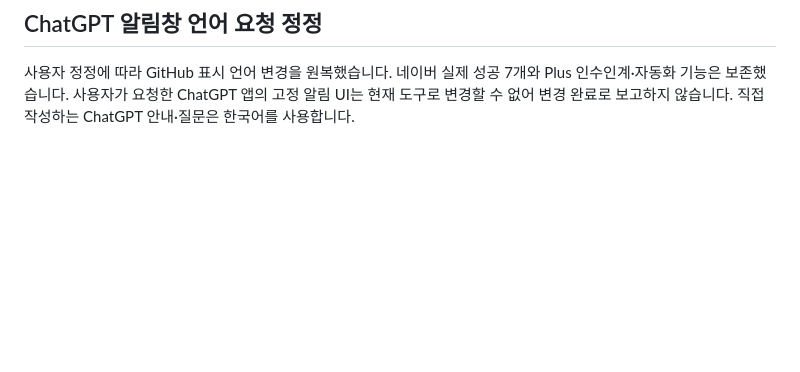
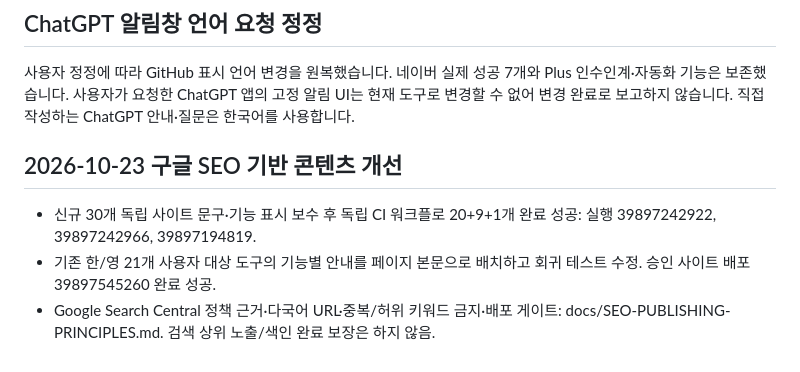
Before and after one commit to ghfmf1-coder/my-daily-life, a Markdown page: docs/OPERATIONS-CHANGELOG.md, the part around the change. GitHub-like rendering; blank space fills up the shorter version.

```diff
--- a/docs/OPERATIONS-CHANGELOG.md
+++ b/docs/OPERATIONS-CHANGELOG.md
@@ -92,3 +92,9 @@
 ## ChatGPT 알림창 언어 요청 정정
 
 사용자 정정에 따라 GitHub 표시 언어 변경을 원복했습니다. 네이버 실제 성공 7개와 Plus 인수인계·자동화 기능은 보존했습니다. 사용자가 요청한 ChatGPT 앱의 고정 알림 UI는 현재 도구로 변경할 수 없어 변경 완료로 보고하지 않습니다. 직접 작성하는 ChatGPT 안내·질문은 한국어를 사용합니다.
+
+## 2026-10-23 구글 SEO 기반 콘텐츠 개선
+
+- 신규 30개 독립 사이트 문구·기능 표시 보수 후 독립 CI 워크플로 20+9+1개 완료 성공: 실행 39897242922, 39897242966, 39897194819.
+- 기존 한/영 21개 사용자 대상 도구의 기능별 안내를 페이지 본문으로 배치하고 회귀 테스트 수정. 승인 사이트 배포 39897545260 완료 성공.
+- Google Search Central 정책 근거·다국어 URL·중복/허위 키워드 금지·배포 게이트: docs/SEO-PUBLISHING-PRINCIPLES.md. 검색 상위 노출/색인 완료 보장은 하지 않음.
```
Also changed, not shown: docs/CURRENT-STATE.md (+11 -0 lines).
